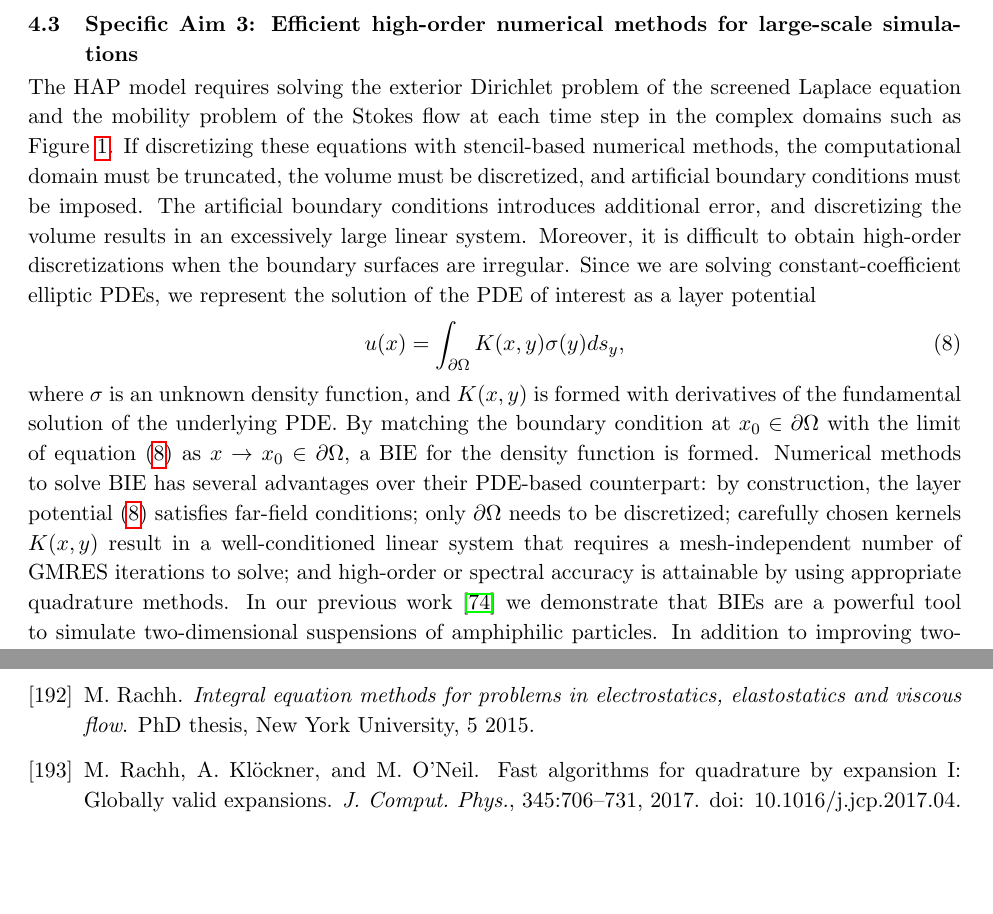
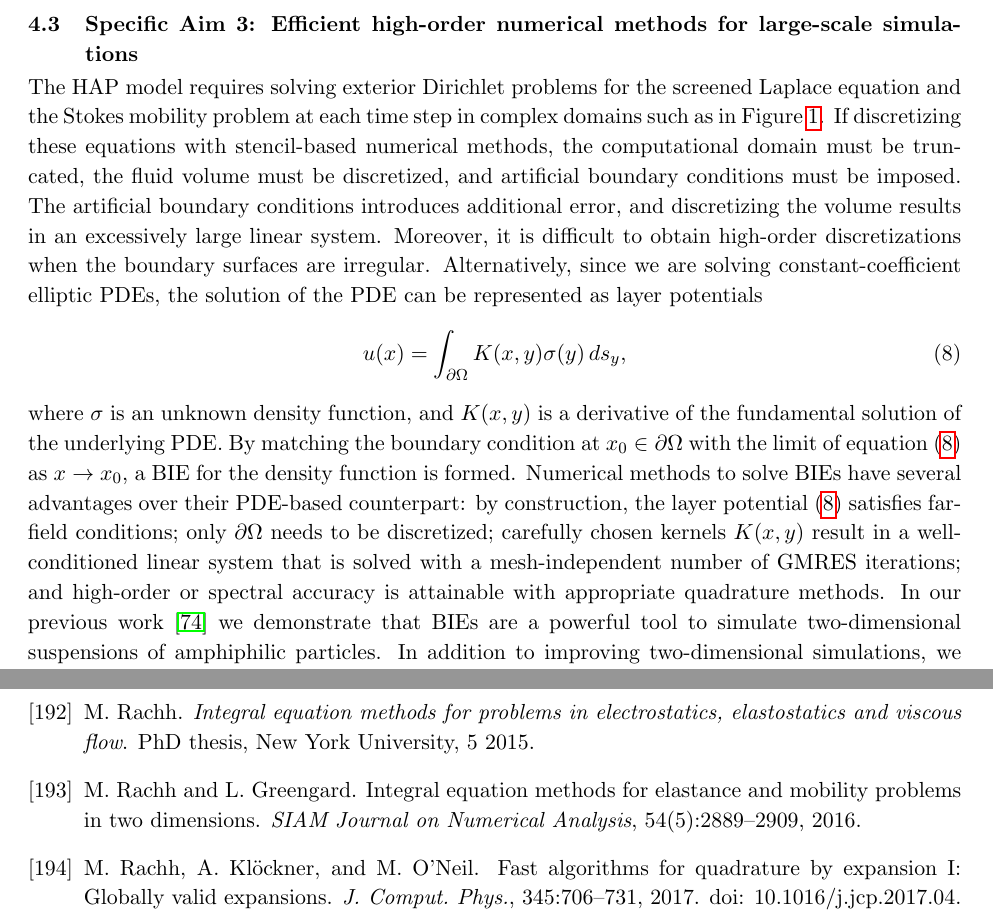
Before and after one commit to quaife/lipid_dynamics, a LaTeX document (NSF2020/Description/description.tex, which reads NSF2020/Description/specificaim3_ver2.tex): two parts of pages 14 and 33 of 36 before the commit and two parts of pages 14 and 33 of 37 after it, joined at a grey line, cut so that both start at the same text, the shorter picture padded with empty space. Compiled offline with pdfLaTeX.

Commit message:
small edits

```diff
--- a/NSF2020/Description/specificaim3_ver2.tex
+++ b/NSF2020/Description/specificaim3_ver2.tex
@@ -4,35 +4,34 @@
 large-scale simulations}
 \label{subsec:specific_aim_3}
 % ----------------------------------------------------------------------
-The HAP model requires solving the exterior Dirichlet problem of the
-screened Laplace equation and the mobility problem of the Stokes flow at
-each time step in the complex domains such as Figure~\ref{fig:domain}.
-If discretizing these equations with stencil-based numerical methods,
-the computational domain must be truncated, the volume must be
+The HAP model requires solving exterior Dirichlet problems for the
+screened Laplace equation and the Stokes mobility problem at each time
+step in complex domains such as in Figure~\ref{fig:domain}. If
+discretizing these equations with stencil-based numerical methods, the
+computational domain must be truncated, the fluid volume must be
 discretized, and artificial boundary conditions must be imposed. The
 artificial boundary conditions introduces additional error, and
 discretizing the volume results in an excessively large linear system.
 Moreover, it is difficult to obtain high-order discretizations when the
-boundary surfaces are irregular. Since we are solving
-constant-coefficient elliptic PDEs, we represent the solution of the PDE
-of interest as a layer potential
+boundary surfaces are irregular. Alternatively, since we are solving
+constant-coefficient elliptic PDEs, the solution of the PDE can be
+represented as layer potentials
 \begin{align}
   \label{eq:LP}
-  u(x) = \int_{\partial\Omega} K(x,y) \sigma(y) ds_y,
+  u(x) = \int_{\partial\Omega} K(x,y) \sigma(y)\,ds_y,
 \end{align}
-where $\sigma$ is an unknown density function, and $K(x,y)$ is formed
-with derivatives of the fundamental solution of the underlying PDE. By
+where $\sigma$ is an unknown density function, and $K(x,y)$ is a
+derivative of the fundamental solution of the underlying PDE. By
 matching the boundary condition at $x_0 \in \partial\Omega$ with the
-limit of equation~\eqref{eq:LP} as $x\rightarrow x_0 \in
-\partial\Omega$, a BIE for the density function is formed.
-Numerical methods to solve BIE has several advantages over their
-PDE-based counterpart: by construction, the layer
+limit of equation~\eqref{eq:LP} as $x\rightarrow x_0$, a BIE for the
+density function is formed. Numerical methods to solve BIEs have several
+advantages over their PDE-based counterpart: by construction, the layer
 potential~\eqref{eq:LP} satisfies far-field conditions; only
 $\partial\Omega$ needs to be discretized; carefully chosen kernels
-$K(x,y)$ result in a well-conditioned linear system that requires a
-mesh-independent number of GMRES iterations to solve; and high-order or
-spectral accuracy is attainable by using appropriate quadrature methods.
-In our previous work~\cite{Fu2018_SIAM} we demonstrate that BIEs are a
+$K(x,y)$ result in a well-conditioned linear system that is solved with
+a mesh-independent number of GMRES iterations; and high-order or
+spectral accuracy is attainable with appropriate quadrature methods. In
+our previous work~\cite{Fu2018_SIAM} we demonstrate that BIEs are a
 powerful tool to simulate two-dimensional suspensions of amphiphilic
 particles. In addition to improving two-dimensional simulations, we will
 extend the results to three dimensions using a standard
```
Also changed, not shown: NSF2020/Description/bibs/refs.bib (+12 -0 lines), NSF2020/Description/specificaim3_ver2.tex (3 more changed lines).
